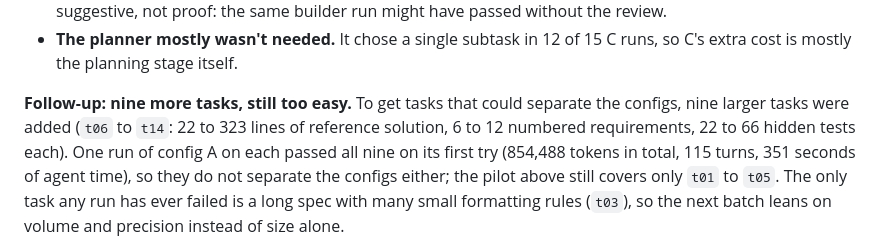
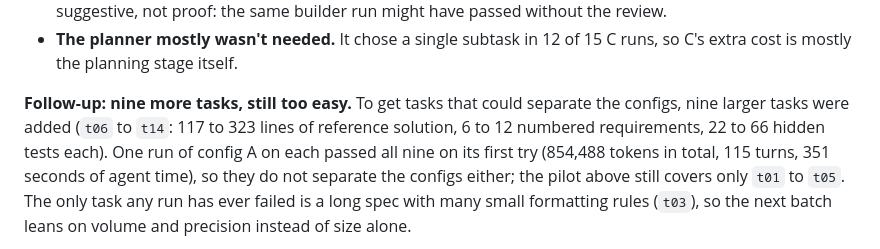
Before and after one commit to krisrchesney/agent-team-evals, a Markdown page: README.md, the part around the change. GitHub-like rendering.

Commit message:
README: correct the reference-solution size range
Co-Authored-By: Claude Sonnet 5.5 <noreply@anthropic.com>

```diff
--- a/README.md
+++ b/README.md
@@ -74,7 +74,7 @@ What the pilot does and does not show:
   is mostly the planning stage itself.
 
 **Follow-up: nine more tasks, still too easy.** To get tasks that could separate the configs, nine larger
-tasks were added (`t06` to `t14`: 22 to 323 lines of reference solution, 6 to 12 numbered requirements, 22 to
+tasks were added (`t06` to `t14`: 117 to 323 lines of reference solution, 6 to 12 numbered requirements, 22 to
 66 hidden tests each). One run of config A on each passed all nine on its first try (854,488 tokens in total,
 115 turns, 351 seconds of agent time), so they do not separate the configs either; the pilot above still
 covers only `t01` to `t05`. The only task any run has ever failed is a long spec with many small formatting
```
